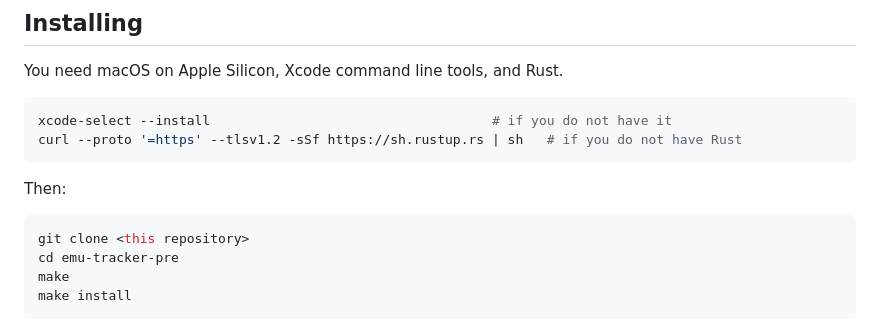
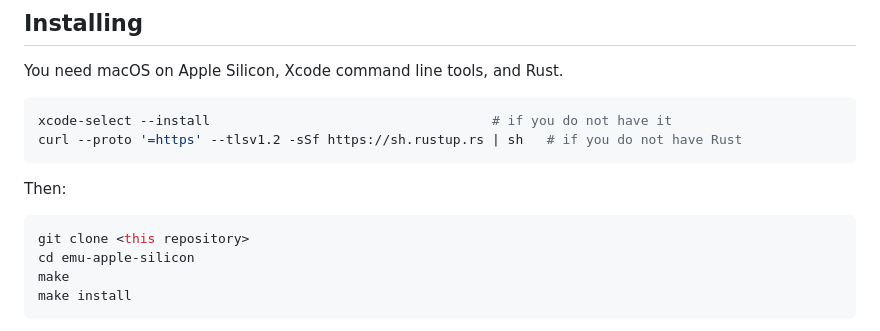
Before and after one commit to bbatarelo/emu-apple-silicon, a Markdown page: README.md, the part around the change. Drawn GitHub-style.

````diff
--- a/README.md
+++ b/README.md
@@ -28,7 +28,7 @@ Then:
 
 ```bash
 git clone <this repository>
-cd emu-tracker-pre
+cd emu-apple-silicon
 make
 make install
 ```
````
